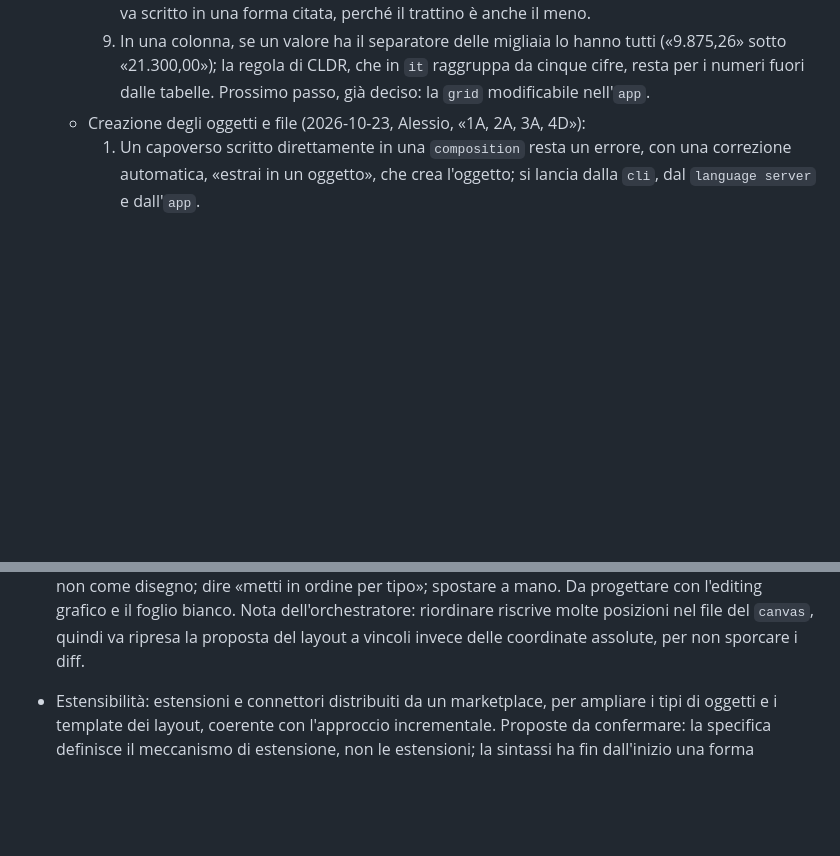
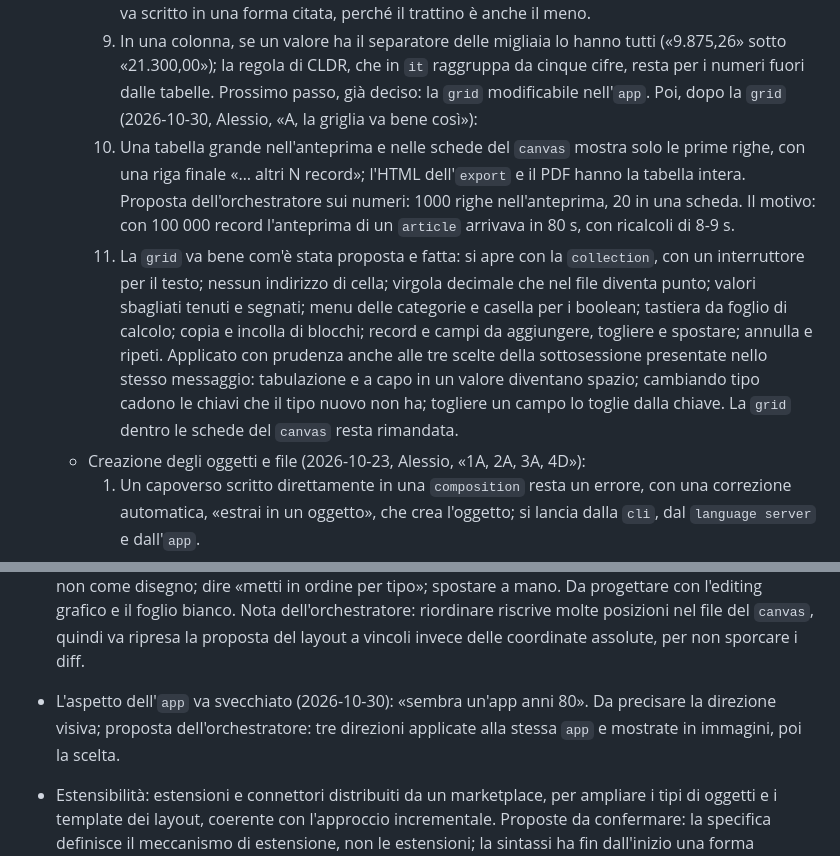
Before and after one commit to alessio-altamura/editor, a Markdown page: docs/contesto.md, 2 parts joined by grey strips. Rendered like a GitHub page; blank space fills up the shorter version.

Commit message:
Record preview row limit, grid confirmed, app look to refresh
Co-Authored-By: Claude Opus 5.5 <noreply@anthropic.com>
Claude-Session: https://claude.ai/code/session_01Q4FAMAT3kvnxQfwffXhFut

```diff
--- a/docs/contesto.md
+++ b/docs/contesto.md
@@ -577,6 +577,24 @@ Le proposte restano tali finché Alessio non le accetta o le scarta.
        tutti («9.875,26» sotto «21.300,00»); la regola di CLDR, che in `it`
        raggruppa da cinque cifre, resta per i numeri fuori dalle tabelle.
     Prossimo passo, già deciso: la `grid` modificabile nell'`app`.
+    Poi, dopo la `grid` (2026-10-30, Alessio, «A, la griglia va bene così»):
+    1. Una tabella grande nell'anteprima e nelle schede del `canvas` mostra
+       solo le prime righe, con una riga finale «… altri N record»; l'HTML
+       dell'`export` e il PDF hanno la tabella intera. Proposta
+       dell'orchestratore sui numeri: 1000 righe nell'anteprima, 20 in una
+       scheda. Il motivo: con 100 000 record l'anteprima di un `article`
+       arrivava in 80 s, con ricalcoli di 8-9 s.
+    2. La `grid` va bene com'è stata proposta e fatta: si apre con la
+       `collection`, con un interruttore per il testo; nessun indirizzo di
+       cella; virgola decimale che nel file diventa punto; valori sbagliati
+       tenuti e segnati; menu delle categorie e casella per i boolean;
+       tastiera da foglio di calcolo; copia e incolla di blocchi; record e
+       campi da aggiungere, togliere e spostare; annulla e ripeti. Applicato
+       con prudenza anche alle tre scelte della sottosessione presentate
+       nello stesso messaggio: tabulazione e a capo in un valore diventano
+       spazio; cambiando tipo cadono le chiavi che il tipo nuovo non ha;
+       togliere un campo lo toglie dalla chiave. La `grid` dentro le schede
+       del `canvas` resta rimandata.
   - Creazione degli oggetti e file (2026-10-23, Alessio, «1A, 2A, 3A, 4D»):
     1. Un capoverso scritto direttamente in una `composition` resta un
        errore, con una correzione automatica, «estrai in un oggetto», che crea
@@ -698,6 +716,11 @@ quando due rami lavorano in parallelo.
   il foglio bianco. Nota dell'orchestratore: riordinare riscrive molte
   posizioni nel file del `canvas`, quindi va ripresa la proposta del layout
   a vincoli invece delle coordinate assolute, per non sporcare i diff.
+
+- L'aspetto dell'`app` va svecchiato (2026-10-30): «sembra un'app anni 80».
+  Da precisare la direzione visiva; proposta dell'orchestratore: tre
+  direzioni applicate alla stessa `app` e mostrate in immagini, poi la
+  scelta.
 
 
 - Estensibilità: estensioni e connettori distribuiti da un marketplace, per
```
Also changed, not shown: docs/handoff.md (+6 -1 lines).
